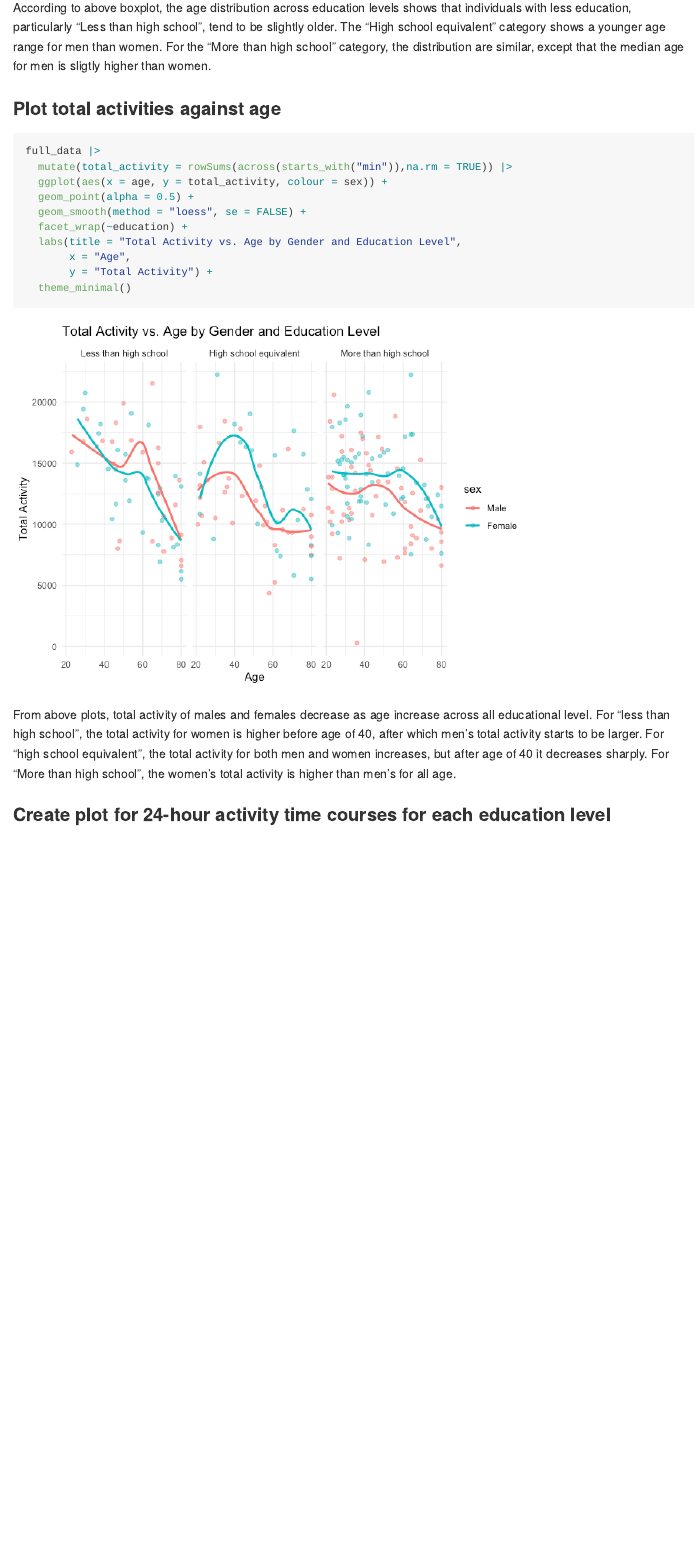
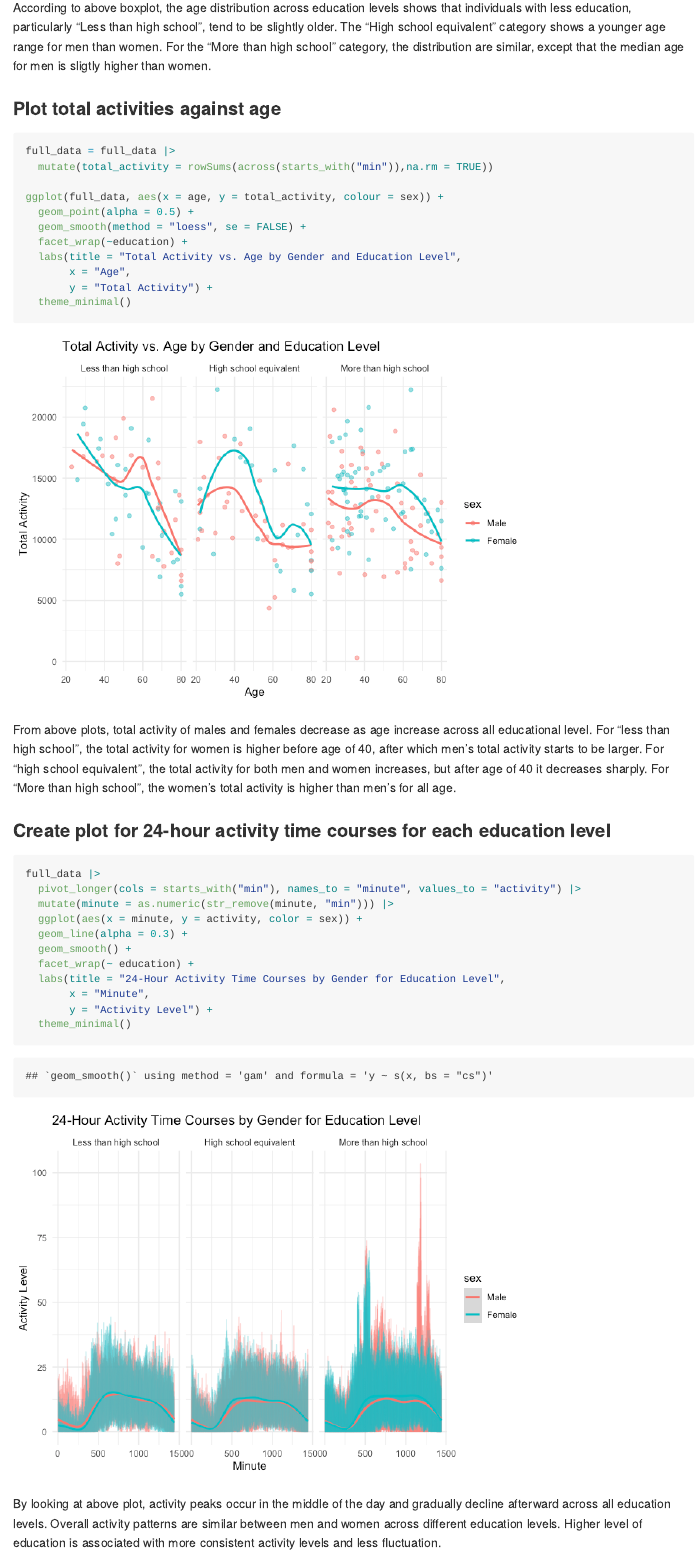
Before and after one commit to YiSu3924/p8105_hw3_ys3924, an R Markdown document (p8105_hw3_ys3924.Rmd): the page in a window 1100 px wide, from 4710 px down. The pictures show the output file p8105_hw3_ys3924.md that the author committed with the source, drawn offline in the style of GitHub.

Commit message:
Create plot for 24-hour activity time courses

````diff
--- a/p8105_hw3_ys3924.Rmd
+++ b/p8105_hw3_ys3924.Rmd
@@ -143,9 +143,10 @@ According to above boxplot, the age distribution across education levels shows t
 ### Plot total activities against age
 
 ```{r, message=FALSE}
-full_data |>
-  mutate(total_activity = rowSums(across(starts_with("min")),na.rm = TRUE)) |>
-  ggplot(aes(x = age, y = total_activity, colour = sex)) +
+full_data = full_data |>
+  mutate(total_activity = rowSums(across(starts_with("min")),na.rm = TRUE))
+
+ggplot(full_data, aes(x = age, y = total_activity, colour = sex)) +
   geom_point(alpha = 0.5) +
   geom_smooth(method = "loess", se = FALSE) +
   facet_wrap(~education) +
@@ -159,3 +160,19 @@ From above plots, total activity of males and females decrease as age increase a
 
 
 ### Create plot for 24-hour activity time courses for each education level
+
+```{r, warning=FALSE}
+full_data |>
+  pivot_longer(cols = starts_with("min"), names_to = "minute", values_to = "activity") |>
+  mutate(minute = as.numeric(str_remove(minute, "min"))) |>
+  ggplot(aes(x = minute, y = activity, color = sex)) +
+  geom_line(alpha = 0.3) +
+  geom_smooth() +
+  facet_wrap(~ education) +
+  labs(title = "24-Hour Activity Time Courses by Gender for Education Level",
+       x = "Minute",
+       y = "Activity Level") +
+  theme_minimal()
+```
+
+By looking at above plot, activity peaks occur in the middle of the day and gradually decline afterward across all education levels. Overall activity patterns are similar between men and women across different education levels. Higher level of education is associated with more consistent activity levels and less fluctuation.
````
Also changed, not shown: p8105_hw3_ys3924.md, p8105_hw3_ys3924_files/figure-gfm/unnamed-chunk-9-1.png (added).
